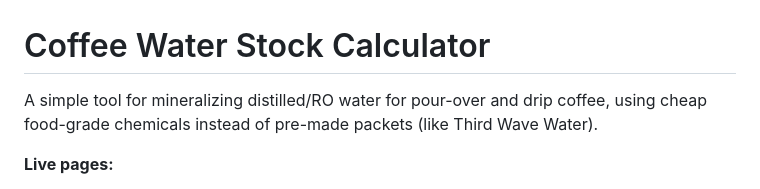
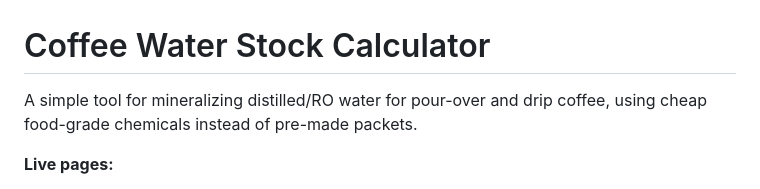
Before and after one commit to rb9999/coffee-water, a Markdown page: README.md, the part around the change. Drawn GitHub-style.

Commit message:
Update README to remove specific brand reference
Removed mention of 'Third Wave Water' from the README.

```diff
--- a/README.md
+++ b/README.md
@@ -1,6 +1,6 @@
 # Coffee Water Stock Calculator
 
-A simple tool for mineralizing distilled/RO water for pour-over and drip coffee, using cheap food-grade chemicals instead of pre-made packets (like Third Wave Water).
+A simple tool for mineralizing distilled/RO water for pour-over and drip coffee, using cheap food-grade chemicals instead of pre-made packets.
 
 **Live pages:**
 - Calculator: https://rb9999.github.io/coffee-water/
```
